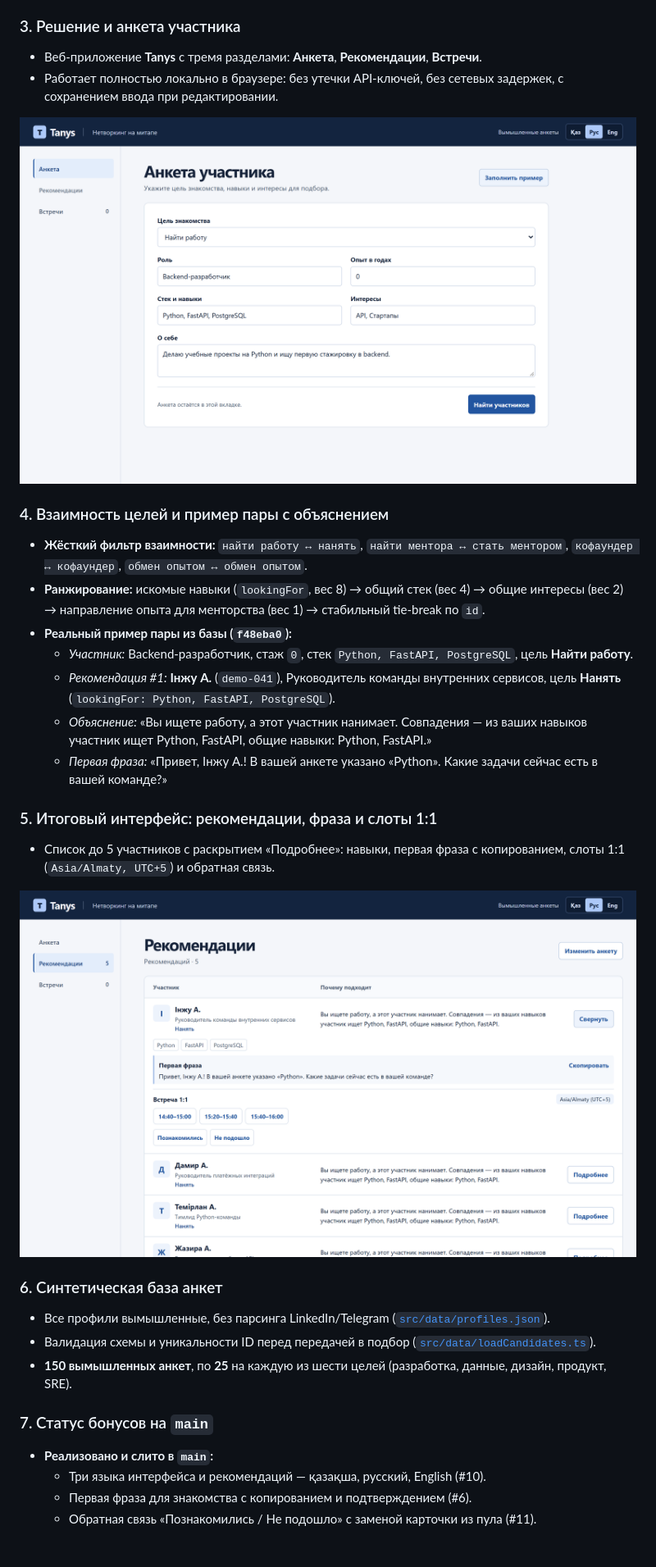
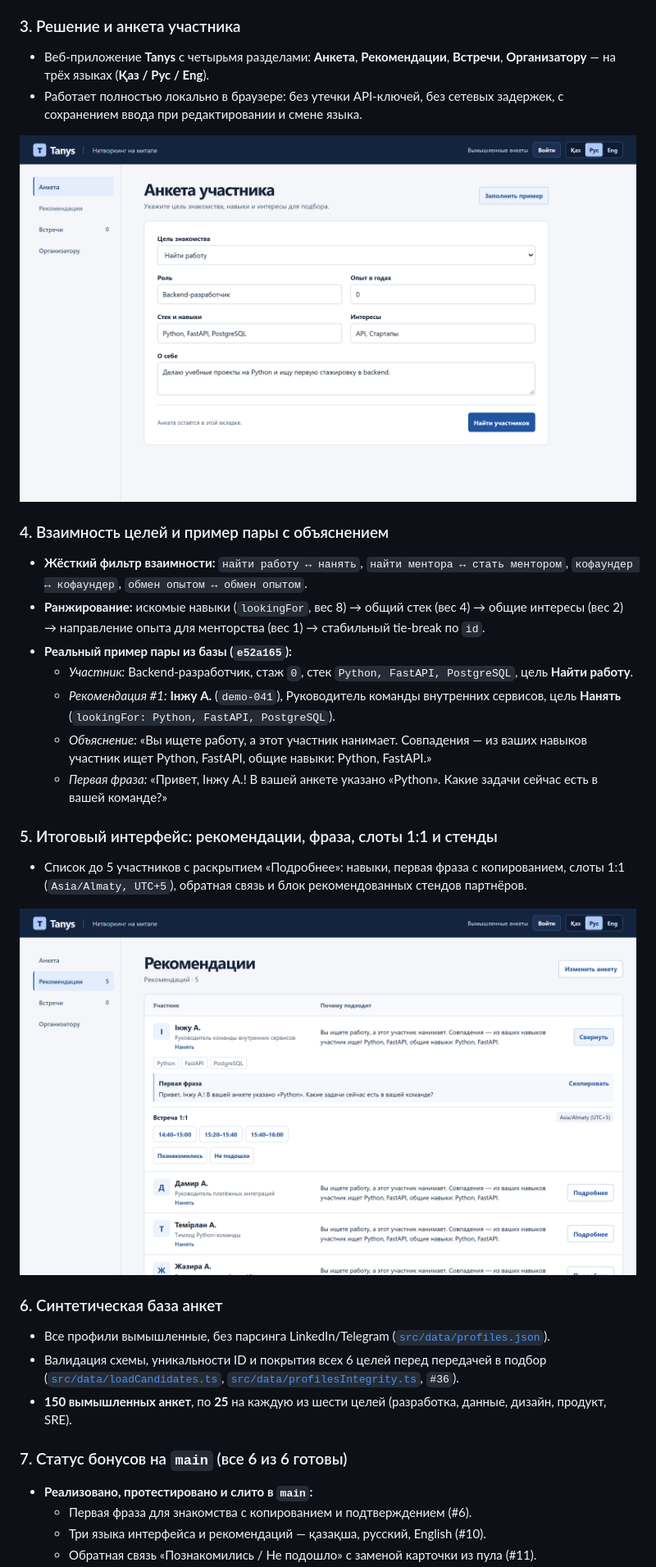
Before and after one commit to meiirzhan04/tanys, a Markdown page: docs/pitch-deck.md, the part around one of its changes. Shown at 82% size. Drawn GitHub-style; pictures changed too: docs/assets/tanys-form.png, docs/assets/tanys-results.png; blank space fills up the shorter version.

Commit message:
Sync pitch deck, screenshots, and PDF with all 6 bonuses on main (#7)

```diff
--- a/docs/pitch-deck.md
+++ b/docs/pitch-deck.md
@@ -15,32 +15,32 @@
 - Участнику нужен ответ «к кому подойти прямо сейчас и с чего начать разговор» за 2 минуты.
 
 ### 3. Решение и анкета участника
-- Веб-приложение **Tanys** с тремя разделами: **Анкета**, **Рекомендации**, **Встречи**.
-- Работает полностью локально в браузере: без утечки API-ключей, без сетевых задержек, с сохранением ввода при редактировании.
+- Веб-приложение **Tanys** с четырьмя разделами: **Анкета**, **Рекомендации**, **Встречи**, **Организатору** — на трёх языках (**Қаз / Рус / Eng**).
+- Работает полностью локально в браузере: без утечки API-ключей, без сетевых задержек, с сохранением ввода при редактировании и смене языка.
 
 ![Анкета участника Tanys](assets/tanys-form.png)
 
 ### 4. Взаимность целей и пример пары с объяснением
 - **Жёсткий фильтр взаимности:** `найти работу ↔ нанять`, `найти ментора ↔ стать ментором`, `кофаундер ↔ кофаундер`, `обмен опытом ↔ обмен опытом`.
 - **Ранжирование:** искомые навыки (`lookingFor`, вес 8) → общий стек (вес 4) → общие интересы (вес 2) → направление опыта для менторства (вес 1) → стабильный tie-break по `id`.
-- **Реальный пример пары из базы (`f48eba0`):**
+- **Реальный пример пары из базы (`e52a165`):**
   - *Участник:* Backend-разработчик, стаж `0`, стек `Python, FastAPI, PostgreSQL`, цель **Найти работу**.
   - *Рекомендация #1:* **Інжу А.** (`demo-041`), Руководитель команды внутренних сервисов, цель **Нанять** (`lookingFor: Python, FastAPI, PostgreSQL`).
   - *Объяснение:* «Вы ищете работу, а этот участник нанимает. Совпадения — из ваших навыков участник ищет Python, FastAPI, общие навыки: Python, FastAPI.»
   - *Первая фраза:* «Привет, Інжу А.! В вашей анкете указано «Python». Какие задачи сейчас есть в вашей команде?»
 
-### 5. Итоговый интерфейс: рекомендации, фраза и слоты 1:1
-- Список до 5 участников с раскрытием «Подробнее»: навыки, первая фраза с копированием, слоты 1:1 (`Asia/Almaty, UTC+5`) и обратная связь.
+### 5. Итоговый интерфейс: рекомендации, фраза, слоты 1:1 и стенды
+- Список до 5 участников с раскрытием «Подробнее»: навыки, первая фраза с копированием, слоты 1:1 (`Asia/Almaty, UTC+5`), обратная связь и блок рекомендованных стендов партнёров.
 
 ![Итоговый экран рекомендаций Tanys](assets/tanys-results.png)
 
 ### 6. Синтетическая база анкет
 - Все профили вымышленные, без парсинга LinkedIn/Telegram ([`src/data/profiles.json`](../src/data/profiles.json)).
-- Валидация схемы и уникальности ID перед передачей в подбор ([`src/data/loadCandidates.ts`](../src/data/loadCandidates.ts)).
+- Валидация схемы, уникальности ID и покрытия всех 6 целей перед передачей в подбор ([`src/data/loadCandidates.ts`](../src/data/loadCandidates.ts), [`src/data/profilesIntegrity.ts`](../src/data/profilesIntegrity.ts), `#36`).
 - **150 вымышленных анкет**, по **25** на каждую из шести целей (разработка, данные, дизайн, продукт, SRE).
 
-### 7. Статус бонусов на `main`
-- **Реализовано и слито в `main`:**
+### 7. Статус бонусов на `main` (все 6 из 6 готовы)
+- **Реализовано, протестировано и слито в `main`:**
+  - Первая фраза для знакомства с копированием и подтверждением (#6).
   - Три языка интерфейса и рекомендаций — қазақша, русский, English (#10).
-  - Первая фраза для знакомства с копированием и подтверждением (#6).
   - Обратная связь «Познакомились / Не подошло» с заменой карточки из пула (#11).
```
Also changed, not shown: other parts of docs/pitch-deck.md (+15 -12 lines), 1 other file.
